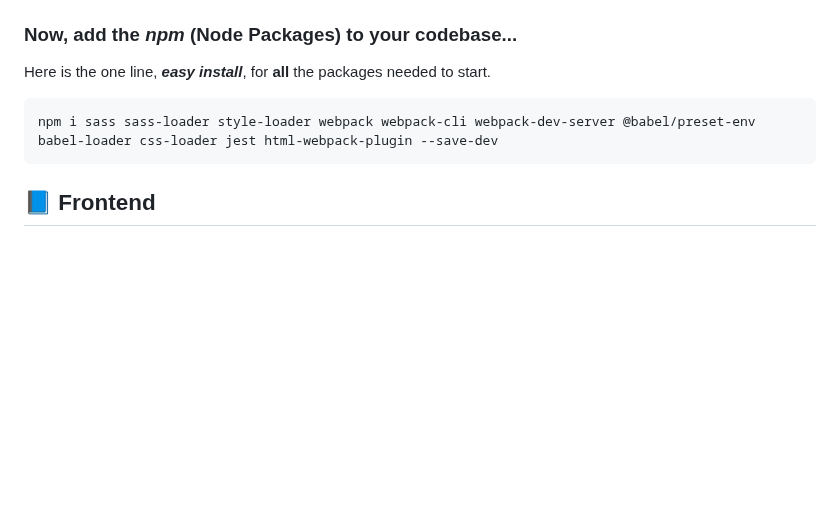
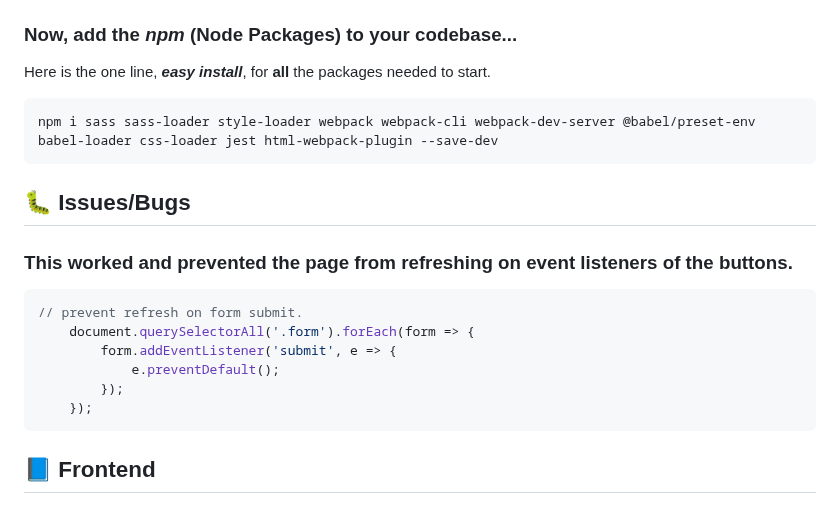
Before and after one commit to Kasador/testing-your-own-cosebase, a Markdown page: README.md, the part around the change. Rendered like a GitHub page; blank space fills up the shorter version.

Commit message:
README.me file updated with issues fixed

````diff
--- a/README.md
+++ b/README.md
@@ -108,6 +108,19 @@ Here is the one line, **_easy install_**, for **all** the packages needed to sta
 npm i sass sass-loader style-loader webpack webpack-cli webpack-dev-server @babel/preset-env babel-loader css-loader jest html-webpack-plugin --save-dev
 ```
 
+## 🐛 Issues/Bugs
+
+### This worked and prevented the page from refreshing on event listeners of the buttons.
+
+```js
+// prevent refresh on form submit.
+    document.querySelectorAll('.form').forEach(form => {
+        form.addEventListener('submit', e => {
+            e.preventDefault();
+        });
+    });
+```
+
 ## 📘 Frontend
 
 ### Feat: UI/UX for the application is completed, working on functionality, testing, and filtering user inputs.
````
